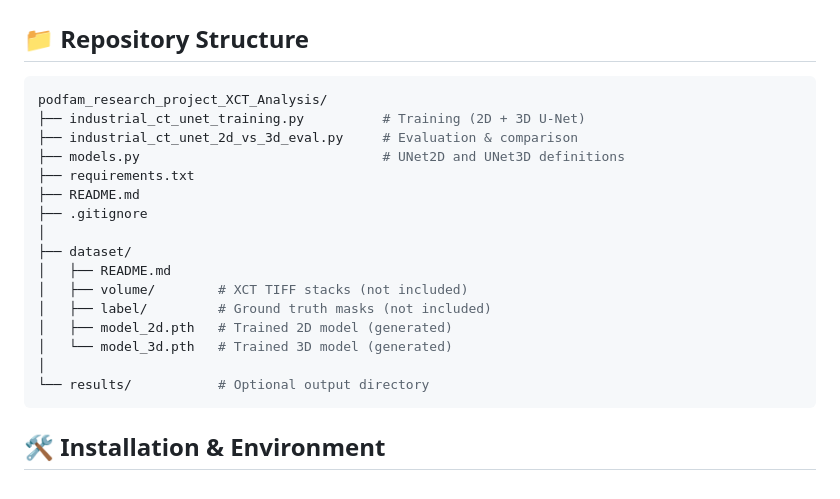
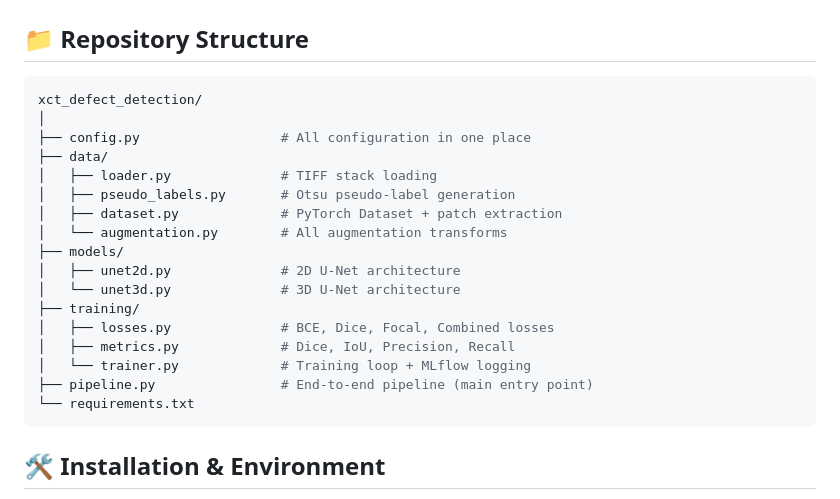
Before and after one commit to jobgkj/legendary-barnacle, a Markdown page: README.md, the part around the change. Drawn GitHub-style.

````diff
--- a/README.md
+++ b/README.md
@@ -97,22 +97,23 @@ which is consistent with standard practice in AM‑XCT studies.
 ## 📁 Repository Structure
 
 ```bash
-podfam_research_project_XCT_Analysis/
-├── industrial_ct_unet_training.py          # Training (2D + 3D U-Net)
-├── industrial_ct_unet_2d_vs_3d_eval.py     # Evaluation & comparison
-├── models.py                               # UNet2D and UNet3D definitions
-├── requirements.txt
-├── README.md
-├── .gitignore
+xct_defect_detection/
 │
-├── dataset/
-│   ├── README.md
-│   ├── volume/        # XCT TIFF stacks (not included)
-│   ├── label/         # Ground truth masks (not included)
-│   ├── model_2d.pth   # Trained 2D model (generated)
-│   └── model_3d.pth   # Trained 3D model (generated)
-│
-└── results/           # Optional output directory
+├── config.py                  # All configuration in one place
+├── data/
+│   ├── loader.py              # TIFF stack loading
+│   ├── pseudo_labels.py       # Otsu pseudo-label generation
+│   ├── dataset.py             # PyTorch Dataset + patch extraction
+│   └── augmentation.py        # All augmentation transforms
+├── models/
+│   ├── unet2d.py              # 2D U-Net architecture
+│   └── unet3d.py              # 3D U-Net architecture
+├── training/
+│   ├── losses.py              # BCE, Dice, Focal, Combined losses
+│   ├── metrics.py             # Dice, IoU, Precision, Recall
+│   └── trainer.py             # Training loop + MLflow logging
+├── pipeline.py                # End-to-end pipeline (main entry point)
+└── requirements.txt
 ```
 
 ## 🛠️ Installation & Environment
````
